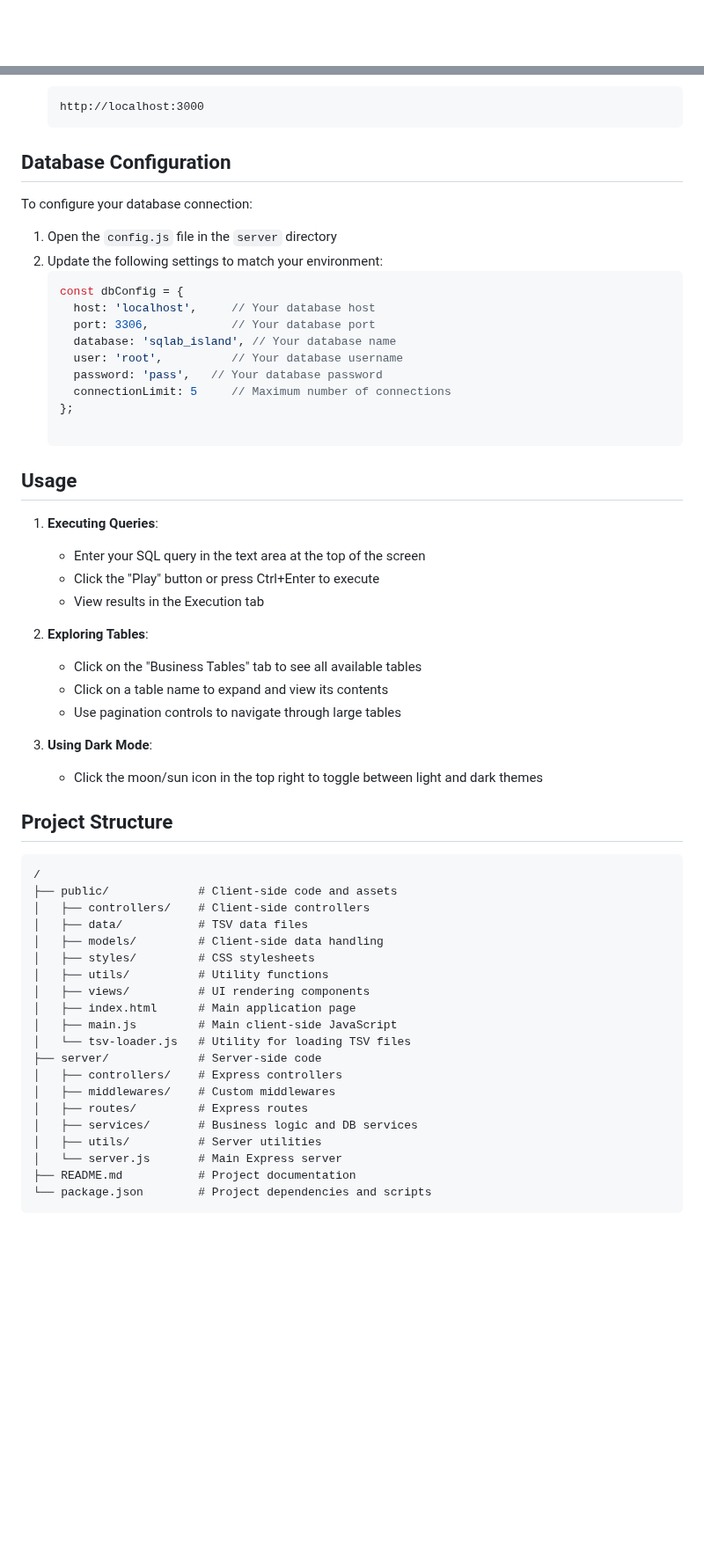
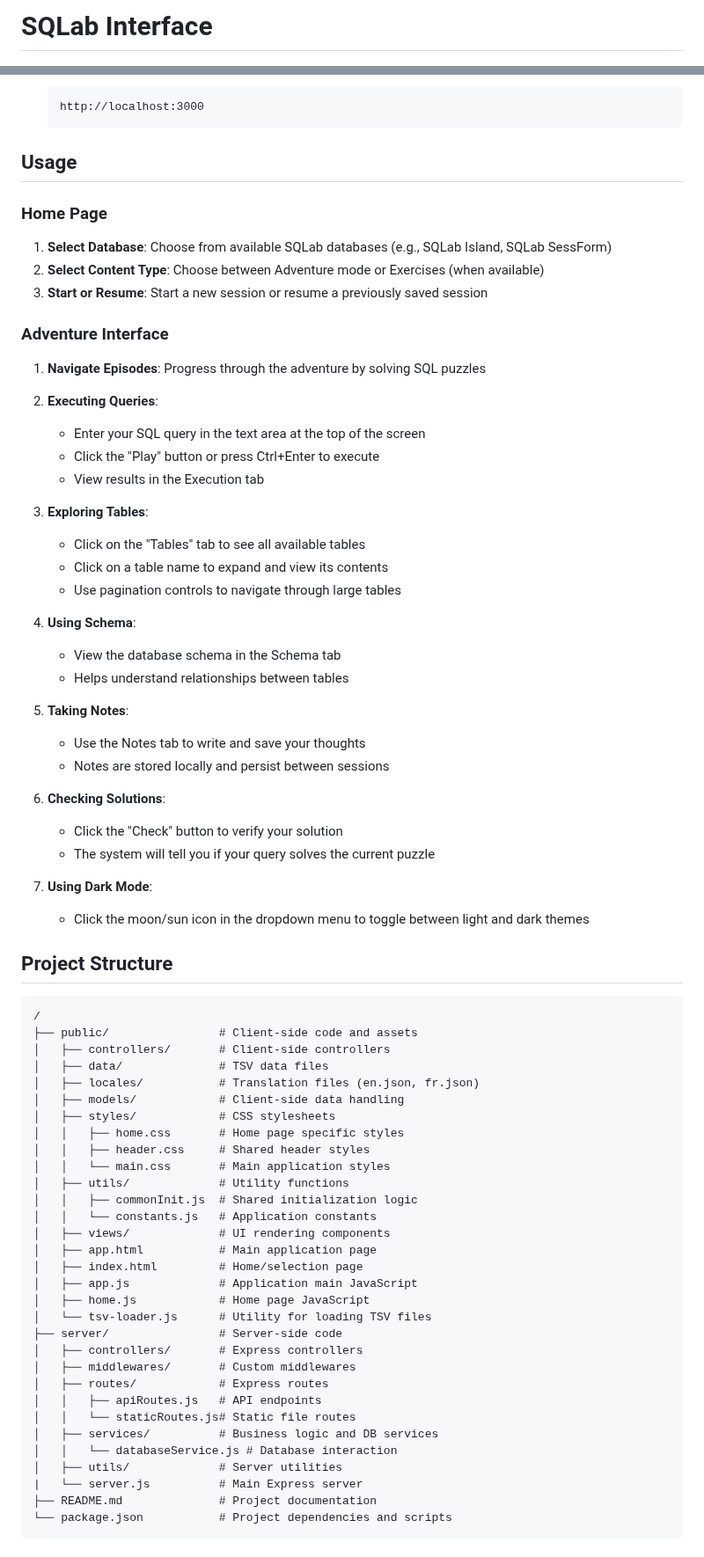
Before and after one commit to Dracaukwak/sqlInterface, a Markdown page: README.md, 2 parts joined by grey strips. Shown at 88% size. GitHub-like rendering; blank space fills up the shorter version.

````diff
--- a/README.md
+++ b/README.md
@@ -1 +1,3 @@
+# SQLab Interface
+
 ![SQLab Interface Logo](./assets/logo/SQLabLogo.png)
@@ -56,58 +51,74 @@ SQLab Interface provides a modern, browser-based GUI for SQLab adventures - educ
    http://localhost:3000
    ```
 
-## Database Configuration
-
-To configure your database connection:
-
-1. Open the `config.js` file in the `server` directory
-2. Update the following settings to match your environment:
-   ```javascript
-   const dbConfig = {
-     host: 'localhost',     // Your database host
-     port: 3306,            // Your database port
-     database: 'sqlab_island', // Your database name
-     user: 'root',          // Your database username
-     password: 'pass',   // Your database password
-     connectionLimit: 5     // Maximum number of connections
-   };
-
 ## Usage
 
-1. **Executing Queries**:
+### Home Page
+
+1. **Select Database**: Choose from available SQLab databases (e.g., SQLab Island, SQLab SessForm)
+2. **Select Content Type**: Choose between Adventure mode or Exercises (when available)
+3. **Start or Resume**: Start a new session or resume a previously saved session
+
+### Adventure Interface
+
+1. **Navigate Episodes**: Progress through the adventure by solving SQL puzzles
+2. **Executing Queries**:
    - Enter your SQL query in the text area at the top of the screen
    - Click the "Play" button or press Ctrl+Enter to execute
    - View results in the Execution tab
 
-2. **Exploring Tables**:
-   - Click on the "Business Tables" tab to see all available tables
+3. **Exploring Tables**:
+   - Click on the "Tables" tab to see all available tables
    - Click on a table name to expand and view its contents
    - Use pagination controls to navigate through large tables
 
-3. **Using Dark Mode**:
-   - Click the moon/sun icon in the top right to toggle between light and dark themes
+4. **Using Schema**:
+   - View the database schema in the Schema tab
+   - Helps understand relationships between tables
+
+5. **Taking Notes**:
+   - Use the Notes tab to write and save your thoughts
+   - Notes are stored locally and persist between sessions
+
+6. **Checking Solutions**:
+   - Click the "Check" button to verify your solution
+   - The system will tell you if your query solves the current puzzle
+
+7. **Using Dark Mode**:
+   - Click the moon/sun icon in the dropdown menu to toggle between light and dark themes
 
 ## Project Structure
 
 ```
 /
-├── public/             # Client-side code and assets
-│   ├── controllers/    # Client-side controllers
-│   ├── data/           # TSV data files
-│   ├── models/         # Client-side data handling
-│   ├── styles/         # CSS stylesheets
-│   ├── utils/          # Utility functions
-│   ├── views/          # UI rendering components
-│   ├── index.html      # Main application page
-│   ├── main.js         # Main client-side JavaScript
-│   └── tsv-loader.js   # Utility for loading TSV files
-├── server/             # Server-side code
-│   ├── controllers/    # Express controllers
-│   ├── middlewares/    # Custom middlewares
-│   ├── routes/         # Express routes
-│   ├── services/       # Business logic and DB services
-│   ├── utils/          # Server utilities
-│   └── server.js       # Main Express server
-├── README.md           # Project documentation
-└── package.json        # Project dependencies and scripts
+├── public/                # Client-side code and assets
+│   ├── controllers/       # Client-side controllers
+│   ├── data/              # TSV data files
+│   ├── locales/           # Translation files (en.json, fr.json)
+│   ├── models/            # Client-side data handling
+│   ├── styles/            # CSS stylesheets
+│   │   ├── home.css       # Home page specific styles
+│   │   ├── header.css     # Shared header styles
+│   │   └── main.css       # Main application styles
+│   ├── utils/             # Utility functions
+│   │   ├── commonInit.js  # Shared initialization logic
+│   │   └── constants.js   # Application constants
+│   ├── views/             # UI rendering components
+│   ├── app.html           # Main application page
+│   ├── index.html         # Home/selection page
+│   ├── app.js             # Application main JavaScript
+│   ├── home.js            # Home page JavaScript
+│   └── tsv-loader.js      # Utility for loading TSV files
+├── server/                # Server-side code
+│   ├── controllers/       # Express controllers
+│   ├── middlewares/       # Custom middlewares
+│   ├── routes/            # Express routes
+│   │   ├── apiRoutes.js   # API endpoints
+│   │   └── staticRoutes.js# Static file routes
+│   ├── services/          # Business logic and DB services
+│   │   └── databaseService.js # Database interaction
+│   ├── utils/             # Server utilities
+|   └── server.js          # Main Express server
+├── README.md              # Project documentation
+└── package.json           # Project dependencies and scripts
 ```
````
Also changed, not shown: other parts of README.md (+53 -18 lines).
